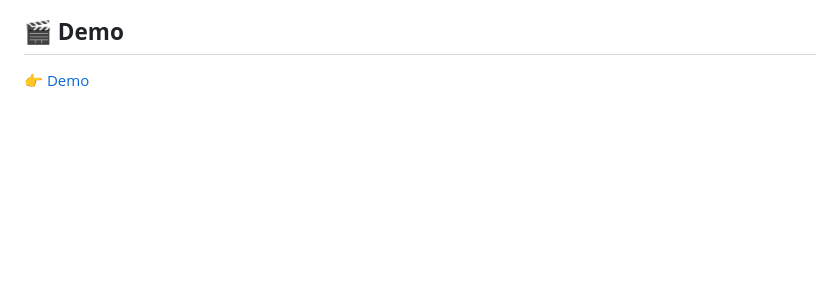
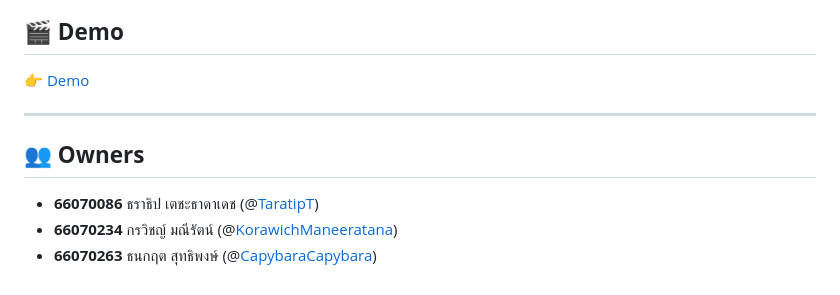
Before and after one commit to CapybaraCapybara/BidNa, a Markdown page: readme.md, the part around the change. GitHub-like rendering; blank space fills up the shorter version.

Commit message:
Update readme.md
add owner information

```diff
--- a/readme.md
+++ b/readme.md
@@ -94,3 +94,10 @@
 
 ## 🎬 **Demo**
 👉 [Demo](https://id-preview--c2b562b7-cef4-4153-9f7d-2b722690095e.lovable.app)
+
+---
+
+## 👥 **Owners**
+* **66070086** ธราธิป เตชะธาดาเดช (@[TaratipT](https://github.com/TaratipT))
+* **66070234** กรวิชญ์ มณีรัตน์ (@[KorawichManeeratana](https://github.com/KorawichManeeratana))
+* **66070263** ธนกฤต สุทธิพงษ์ (@[CapybaraCapybara](https://github.com/CapybaraCapybara))
```
